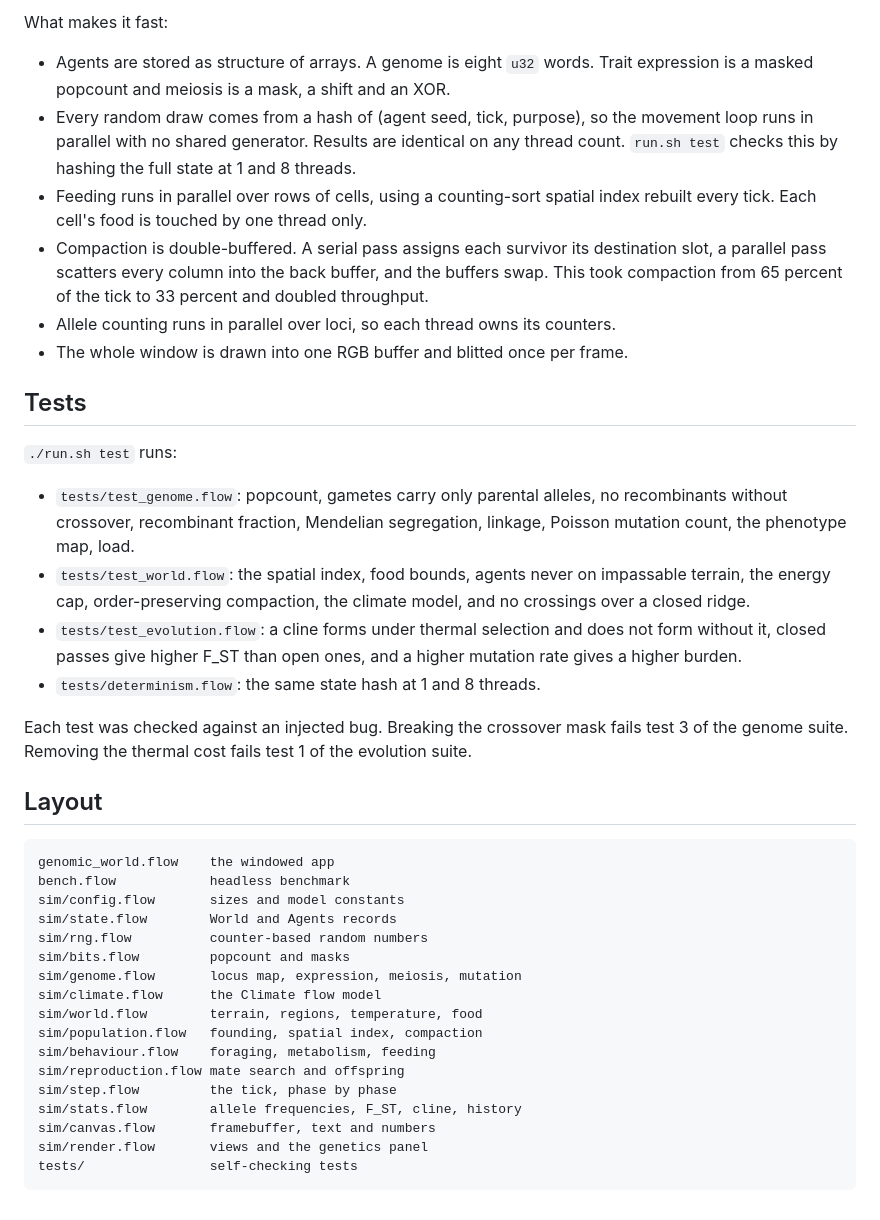
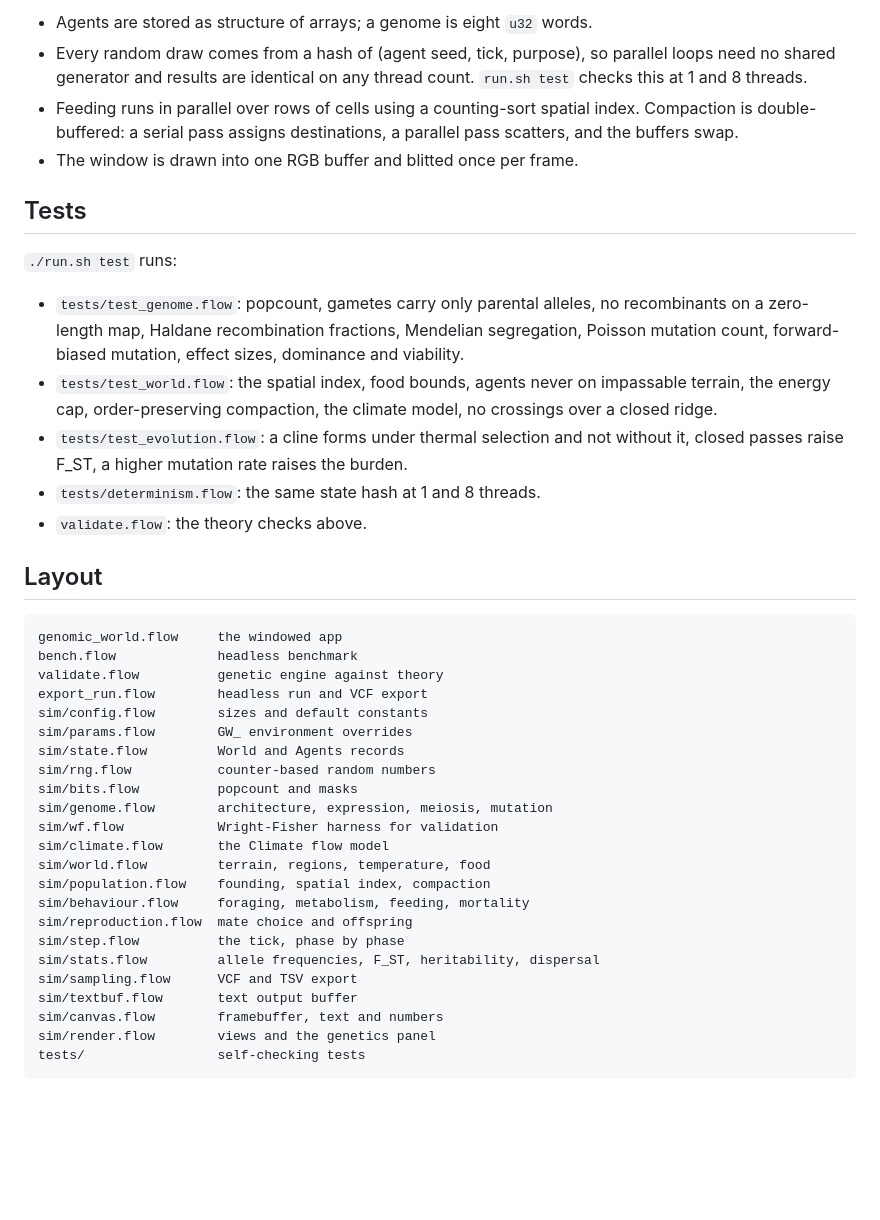
Before and after one commit to godofecht/genomic-world, a Markdown page: README.md, the part around one of its changes. Drawn GitHub-style; blank space fills up the shorter version.

````diff
--- a/README.md
+++ b/README.md
@@ -114,60 +225,54 @@ from seed 20261013, population 34k to 62k, one run each.
 
-What makes it fast:
-
-- Agents are stored as structure of arrays. A genome is eight `u32` words.
-  Trait expression is a masked popcount and meiosis is a mask, a shift and an
-  XOR.
-- Every random draw comes from a hash of (agent seed, tick, purpose), so the
-  movement loop runs in parallel with no shared generator. Results are
-  identical on any thread count. `run.sh test` checks this by hashing the
-  full state at 1 and 8 threads.
-- Feeding runs in parallel over rows of cells, using a counting-sort spatial
-  index rebuilt every tick. Each cell's food is touched by one thread only.
-- Compaction is double-buffered. A serial pass assigns each survivor its
-  destination slot, a parallel pass scatters every column into the back
-  buffer, and the buffers swap. This took compaction from 65 percent of the
-  tick to 33 percent and doubled throughput.
-- Allele counting runs in parallel over loci, so each thread owns its
-  counters.
-- The whole window is drawn into one RGB buffer and blitted once per frame.
+- Agents are stored as structure of arrays; a genome is eight `u32` words.
+- Every random draw comes from a hash of (agent seed, tick, purpose), so
+  parallel loops need no shared generator and results are identical on any
+  thread count. `run.sh test` checks this at 1 and 8 threads.
+- Feeding runs in parallel over rows of cells using a counting-sort spatial
+  index. Compaction is double-buffered: a serial pass assigns destinations,
+  a parallel pass scatters, and the buffers swap.
+- The window is drawn into one RGB buffer and blitted once per frame.
 
 ## Tests
 
 `./run.sh test` runs:
 
 - `tests/test_genome.flow`: popcount, gametes carry only parental alleles,
-  no recombinants without crossover, recombinant fraction, Mendelian
-  segregation, linkage, Poisson mutation count, the phenotype map, load.
+  no recombinants on a zero-length map, Haldane recombination fractions,
+  Mendelian segregation, Poisson mutation count, forward-biased mutation,
+  effect sizes, dominance and viability.
 - `tests/test_world.flow`: the spatial index, food bounds, agents never on
   impassable terrain, the energy cap, order-preserving compaction, the
-  climate model, and no crossings over a closed ridge.
-- `tests/test_evolution.flow`: a cline forms under thermal selection and
-  does not form without it, closed passes give higher F_ST than open ones,
-  and a higher mutation rate gives a higher burden.
+  climate model, no crossings over a closed ridge.
+- `tests/test_evolution.flow`: a cline forms under thermal selection and not
+  without it, closed passes raise F_ST, a higher mutation rate raises the
+  burden.
 - `tests/determinism.flow`: the same state hash at 1 and 8 threads.
-
-Each test was checked against an injected bug. Breaking the crossover mask
-fails test 3 of the genome suite. Removing the thermal cost fails test 1 of
-the evolution suite.
+- `validate.flow`: the theory checks above.
 
 ## Layout
 
 ```
-genomic_world.flow    the windowed app
-bench.flow            headless benchmark
-sim/config.flow       sizes and model constants
-sim/state.flow        World and Agents records
-sim/rng.flow          counter-based random numbers
-sim/bits.flow         popcount and masks
-sim/genome.flow       locus map, expression, meiosis, mutation
-sim/climate.flow      the Climate flow model
-sim/world.flow        terrain, regions, temperature, food
-sim/population.flow   founding, spatial index, compaction
-sim/behaviour.flow    foraging, metabolism, feeding
-sim/reproduction.flow mate search and offspring
-sim/step.flow         the tick, phase by phase
-sim/stats.flow        allele frequencies, F_ST, cline, history
-sim/canvas.flow       framebuffer, text and numbers
-sim/render.flow       views and the genetics panel
-tests/                self-checking tests
+genomic_world.flow     the windowed app
+bench.flow             headless benchmark
+validate.flow          genetic engine against theory
+export_run.flow        headless run and VCF export
+sim/config.flow        sizes and default constants
+sim/params.flow        GW_ environment overrides
+sim/state.flow         World and Agents records
+sim/rng.flow           counter-based random numbers
+sim/bits.flow          popcount and masks
+sim/genome.flow        architecture, expression, meiosis, mutation
+sim/wf.flow            Wright-Fisher harness for validation
+sim/climate.flow       the Climate flow model
+sim/world.flow         terrain, regions, temperature, food
+sim/population.flow    founding, spatial index, compaction
+sim/behaviour.flow     foraging, metabolism, feeding, mortality
+sim/reproduction.flow  mate choice and offspring
+sim/step.flow          the tick, phase by phase
+sim/stats.flow         allele frequencies, F_ST, heritability, dispersal
+sim/sampling.flow      VCF and TSV export
+sim/textbuf.flow       text output buffer
+sim/canvas.flow        framebuffer, text and numbers
+sim/render.flow        views and the genetics panel
+tests/                 self-checking tests
 ```
````
Also changed, not shown: other parts of README.md (+149 -38 lines).
